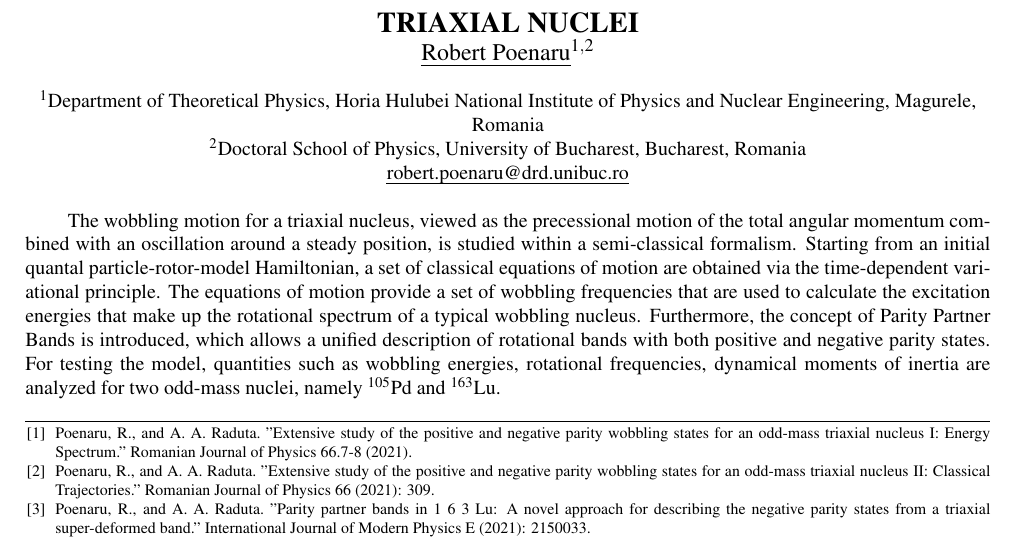
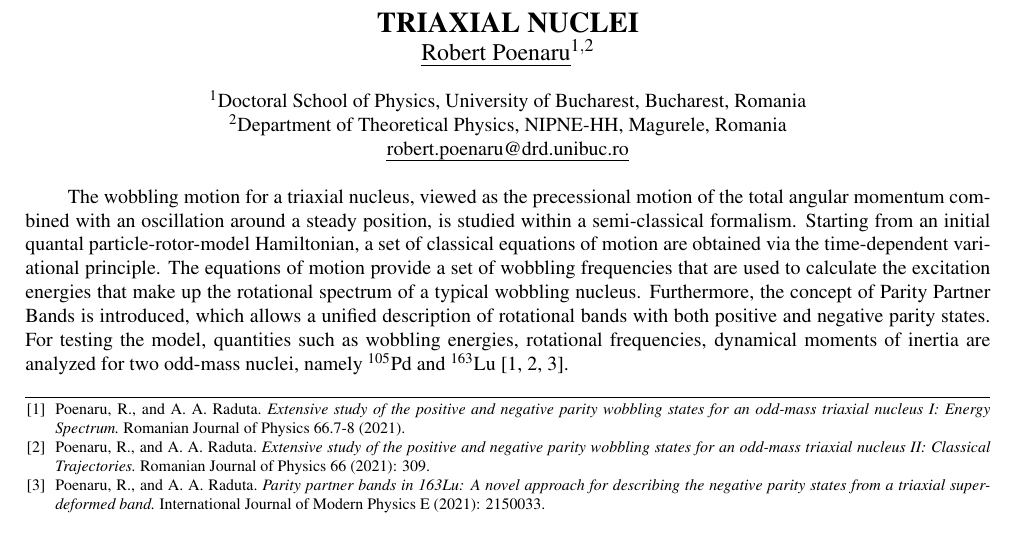
Before and after one commit to basavyr/OpenReadings-2022, a LaTeX document (resources/abstract.tex): part of the page, cut so that both start at the same text. Compiled offline with pdfLaTeX.

Commit message:
update pdf

```diff
--- a/resources/abstract.tex
+++ b/resources/abstract.tex
@@ -20,23 +20,21 @@
 
 \maketitle
 
-\address{$^{1}$Department of Theoretical Physics, Horia Hulubei National Institute of Physics and Nuclear Engineering, Magurele, Romania}
+\address{$^{1}$Doctoral School of Physics, University of Bucharest, Bucharest, Romania}
 
-
-\address{$^{2}$Doctoral School of Physics, University of Bucharest, Bucharest, Romania}
-
+\address{$^{2}$Department of Theoretical Physics, NIPNE-HH, Magurele, Romania}
 
 \rightaddress{robert.poenaru@drd.unibuc.ro}
 
-The wobbling motion for a triaxial nucleus, viewed as the precessional motion of the total angular momentum combined with an oscillation around a steady position, is studied within a semi-classical formalism. Starting from an initial quantal particle-rotor-model Hamiltonian, a set of classical equations of motion are obtained via the time-dependent variational principle. The equations of motion provide a set of wobbling frequencies that are used to calculate the excitation energies that make up the rotational spectrum of a typical wobbling nucleus. Furthermore, the concept of Parity Partner Bands is introduced, which allows a unified description of rotational bands with both positive and negative parity states. For testing the model, quantities such as wobbling energies, rotational frequencies, dynamical moments of inertia are analyzed for two odd-mass nuclei, namely $^{105}$Pd and $^{163}$Lu.
+The wobbling motion for a triaxial nucleus, viewed as the precessional motion of the total angular momentum combined with an oscillation around a steady position, is studied within a semi-classical formalism. Starting from an initial quantal particle-rotor-model Hamiltonian, a set of classical equations of motion are obtained via the time-dependent variational principle. The equations of motion provide a set of wobbling frequencies that are used to calculate the excitation energies that make up the rotational spectrum of a typical wobbling nucleus. Furthermore, the concept of Parity Partner Bands is introduced, which allows a unified description of rotational bands with both positive and negative parity states. For testing the model, quantities such as wobbling energies, rotational frequencies, dynamical moments of inertia are analyzed for two odd-mass nuclei, namely $^{105}$Pd and $^{163}$Lu \cite{poenaru_rjp1,poenaru_rjp2,poenaru_ijmpe}.
 
 \begin{thebibliography}{References}
 
-\bibitem{poenaru_rjp1} Poenaru, R., and A. A. Raduta. "Extensive study of the positive and negative parity wobbling states for an odd-mass triaxial nucleus I: Energy Spectrum." Romanian Journal of Physics 66.7-8 (2021).
+\bibitem{poenaru_rjp1} Poenaru, R., and A. A. Raduta. \textit{Extensive study of the positive and negative parity wobbling states for an odd-mass triaxial nucleus I: Energy Spectrum.} Romanian Journal of Physics 66.7-8 (2021).
 
-\bibitem{poenaru_rjp2} Poenaru, R., and A. A. Raduta. "Extensive study of the positive and negative parity wobbling states for an odd-mass triaxial nucleus II: Classical Trajectories." Romanian Journal of Physics 66 (2021): 309.
+\bibitem{poenaru_rjp2} Poenaru, R., and A. A. Raduta. \textit{Extensive study of the positive and negative parity wobbling states for an odd-mass triaxial nucleus II: Classical Trajectories.} Romanian Journal of Physics 66 (2021): 309.
 
-\bibitem{poenaru_ijmpe} Poenaru, R., and A. A. Raduta. "Parity partner bands in 1 6 3 Lu: A novel approach for describing the negative parity states from a triaxial super-deformed band." International Journal of Modern Physics E (2021): 2150033.
+\bibitem{poenaru_ijmpe} Poenaru, R., and A. A. Raduta. \textit{Parity partner bands in 163Lu: A novel approach for describing the negative parity states from a triaxial super-deformed band.} International Journal of Modern Physics E (2021): 2150033.
 
 \end{thebibliography}
 
```
Also changed, not shown: resources/abstract.pdf.
